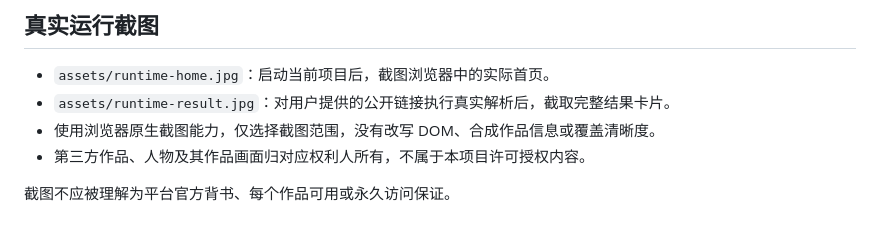
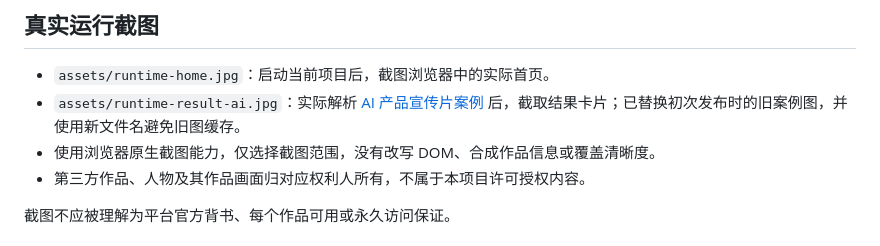
Before and after one commit to kayaduster607-jpg/douyin-lens, a Markdown page: docs/visuals.md, the part around the change. Rendered like a GitHub page.

```diff
--- a/docs/visuals.md
+++ b/docs/visuals.md
@@ -42,7 +42,7 @@ or change anything else.
 ## 真实运行截图
 
 - `assets/runtime-home.jpg`：启动当前项目后，截图浏览器中的实际首页。
-- `assets/runtime-result.jpg`：对用户提供的公开链接执行真实解析后，截取完整结果卡片。
+- `assets/runtime-result-ai.jpg`：实际解析 [AI 产品宣传片案例](https://v.douyin.com/M8wgmAEea1k/) 后，截取结果卡片；已替换初次发布时的旧案例图，并使用新文件名避免旧图缓存。
 - 使用浏览器原生截图能力，仅选择截图范围，没有改写 DOM、合成作品信息或覆盖清晰度。
 - 第三方作品、人物及其作品画面归对应权利人所有，不属于本项目许可授权内容。
 
```
Also changed, not shown: README.md (+3 -3 lines), docs/verification.md (+18 -6 lines), docs/assets/runtime-result-ai.jpg (added), docs/assets/runtime-result.jpg (deleted).
